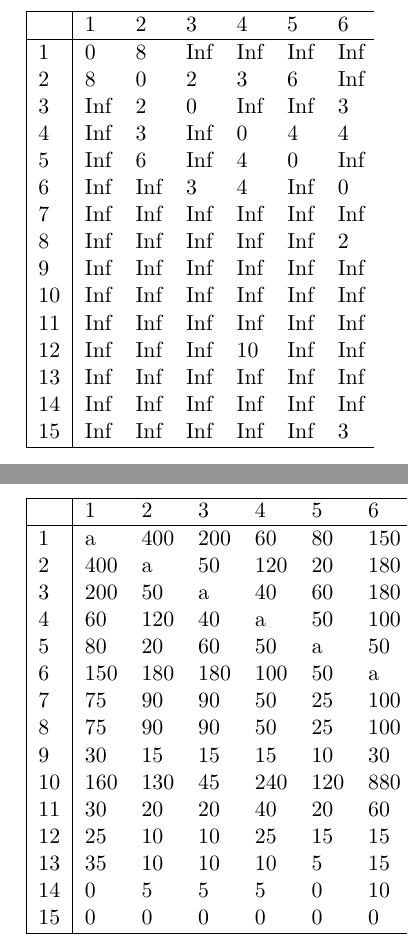
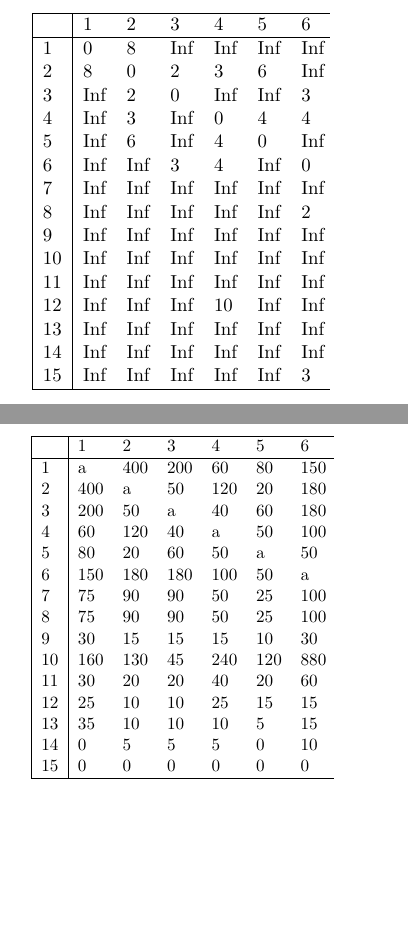
Before and after one commit to hanngu/msc-documentation, a LaTeX thesis (thesis/Report.tex, which reads thesis/chapters/model/dataGeneration.tex): two parts of the columns of pages 32 and 33 of 65, joined at a grey line, cut so that both start at the same text, the shorter picture padded with empty space. Compiled offline with pdfLaTeX.

Commit message:
resized tables

```diff
--- a/thesis/chapters/model/dataGeneration.tex
+++ b/thesis/chapters/model/dataGeneration.tex
@@ -40,7 +40,9 @@ To do this we have constructed a transit network, including edges and nodes, bas
 \end{table}
 
 
-\begin{table}[h!]
+\begin{table}[h]
+\resizebox{12.5cm}{!} {
+
     \begin{tabular}{|l|lllllllllllllll|}
     \hline
     ~ & 1       & 2        &  3    &   4     &  5     &  6      & 7      &  8     & 9      & 10      & 11     & 12         &  13     & 14       &  15  \\
@@ -63,12 +65,15 @@ To do this we have constructed a transit network, including edges and nodes, bas
      Inf         &  Inf     & Inf       &  0    \\
      \hline
     \end{tabular}
+}
     \caption {Mandl Travel Times}
     \label{table:MandlTravelTimes}
     \textit{MandlTravelTimes.txt The travel times matrix gives the travel times it takes in minutes between the nodes. This matrix is symmetrical, travel times between each node and itself are zero, and ``Inf'' indicates that there is no direct link between the nodes.}
 \end{table}
 
 \begin{table}[h!]
+\resizebox{12.5cm}{!} {
+
 
     \begin{tabular}{|l|lllllllllllllll|}
     \hline
```
Also changed, not shown: thesis/chapters/model/dataGeneration.tex (1 more changed lines).
